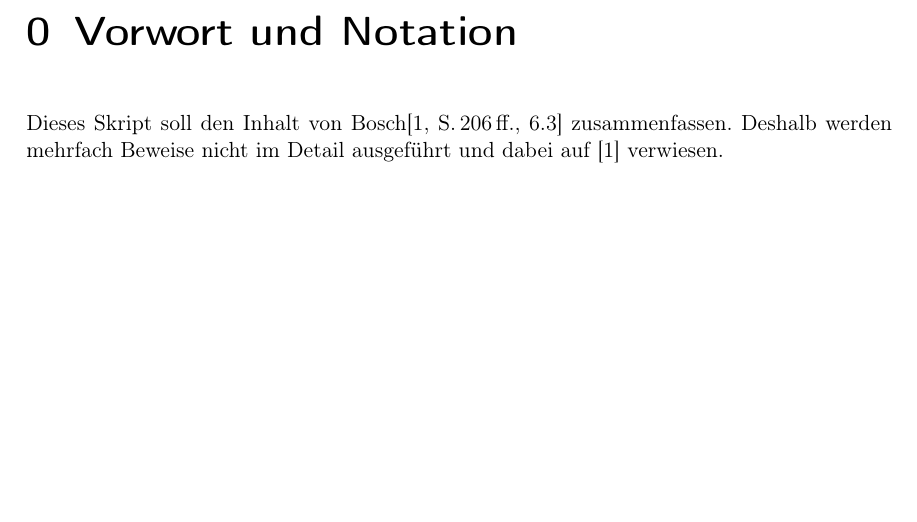
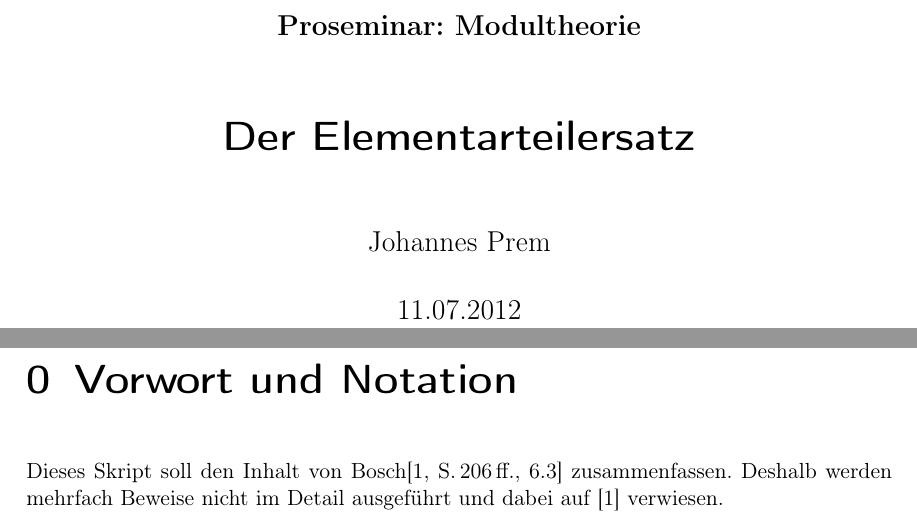
Before and after one commit to J0J0/talk_about_elementary_divisors, a LaTeX document (Vortrag-13_Elementarteilersatz.tex, which reads titlepage.tex): part of page 1 of 19 before the commit and two parts of pages 1 and 2 of 20 after it, the two joined at a grey line, cut at the place of the change, the shorter picture padded with empty space. Compiled offline with pdfLaTeX.

Commit message:
Titelseite fehlte noch

```diff
--- /dev/null
+++ b/titlepage.tex
@@ -0,0 +1,7 @@
+
+\subject{Proseminar: Modultheorie}
+\title{Der Elementarteilersatz}
+\author{Johannes Prem}
+\date{11.07.2012}
+
+\maketitle
```
Also changed, not shown: Vortrag-13_Elementarteilersatz.tex (+5 -4 lines).
